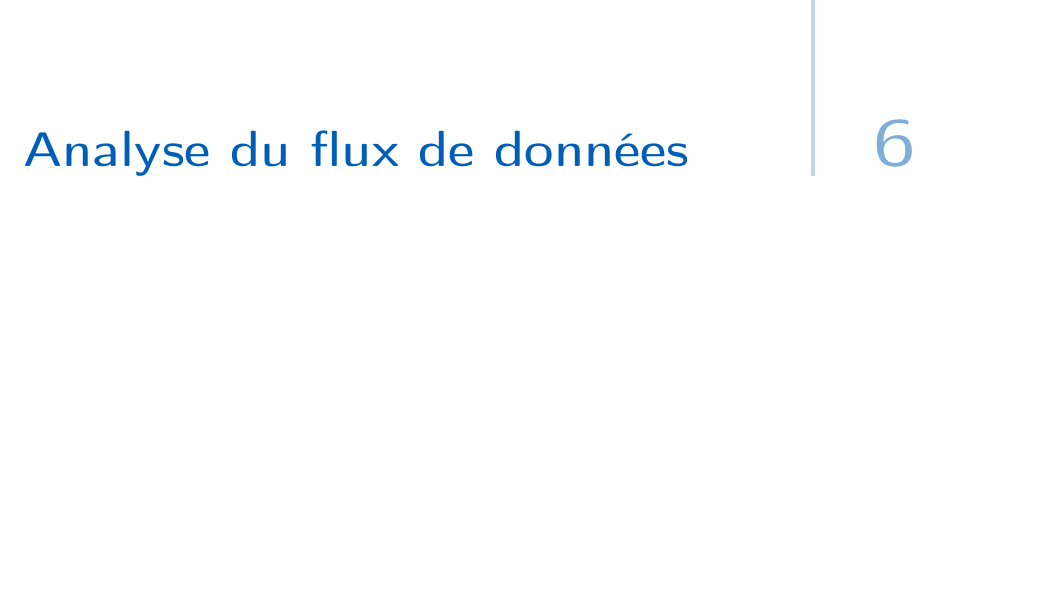
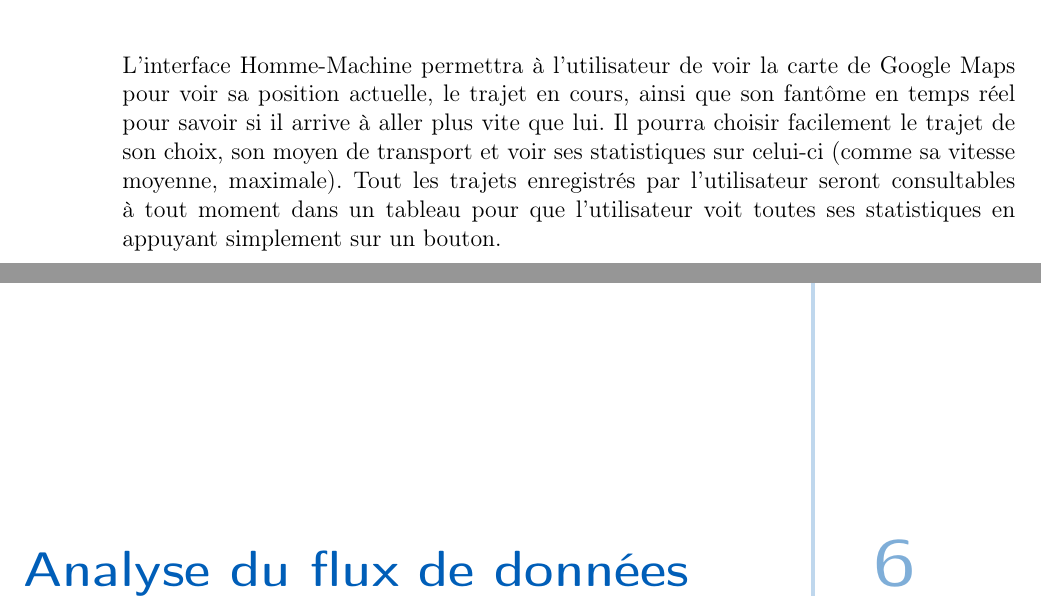
Before and after one commit to PRO3600-Developpement-Informatique/GhostRun, a LaTeX thesis (documents/rapport/main.tex, which reads documents/rapport/chapters/20-RegroupementModulaire.tex): part of page 15 of 23 before the commit and two parts of pages 14 and 15 of 23 after it, the two joined at a grey line, cut at the place of the change, the shorter picture padded with empty space. Compiled offline with pdfLaTeX.

Commit message:
Rédaction affichage/interface homme-machine

```diff
--- a/documents/rapport/chapters/20-RegroupementModulaire.tex
+++ b/documents/rapport/chapters/20-RegroupementModulaire.tex
@@ -25,3 +25,7 @@ Nous allons utilisé l'API de Google Maps pour avoir la carte sur notre applicat
 \section{Resources externes}
 
 \section{Affichage}
+L'interface Homme-Machine permettra à l'utilisateur de voir la carte de Google Maps pour voir sa position actuelle, le trajet en cours,
+ainsi que son fantôme en temps réel pour savoir si il arrive à aller plus vite que lui.
+Il pourra choisir facilement le trajet de son choix, son moyen de transport et voir ses statistiques sur celui-ci (comme sa vitesse moyenne, maximale).
+Tout les trajets enregistrés par l'utilisateur seront consultables à tout moment dans un tableau pour que l'utilisateur voit toutes ses statistiques en appuyant simplement sur un bouton.
```
